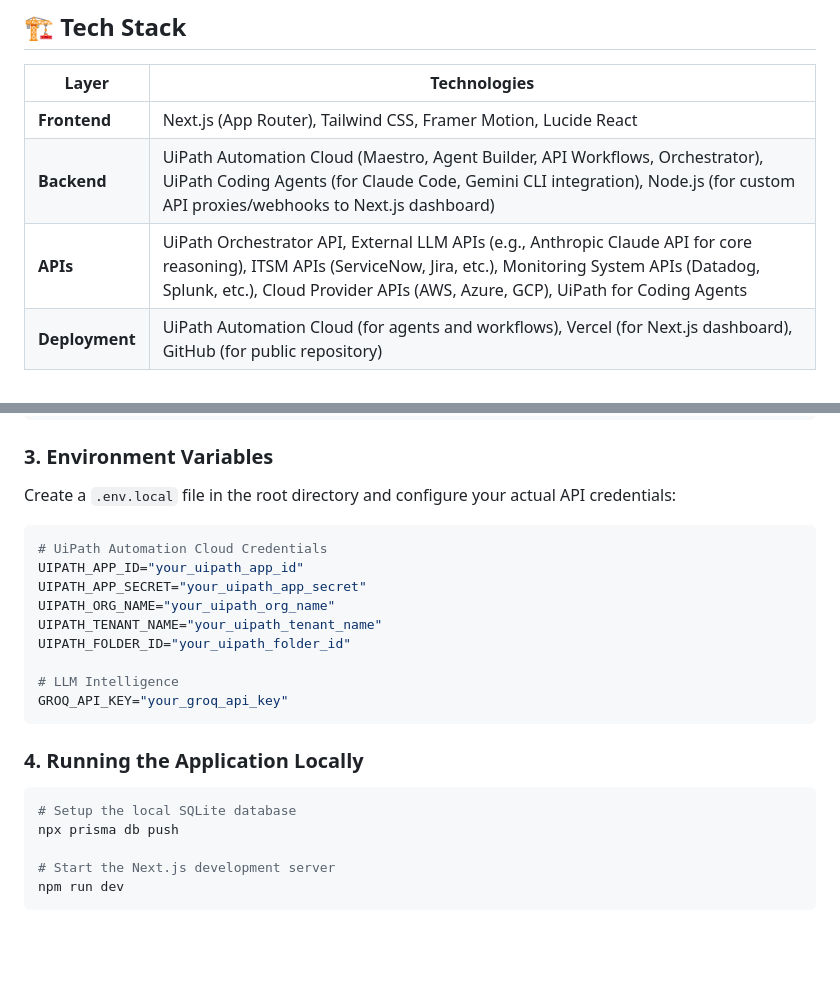
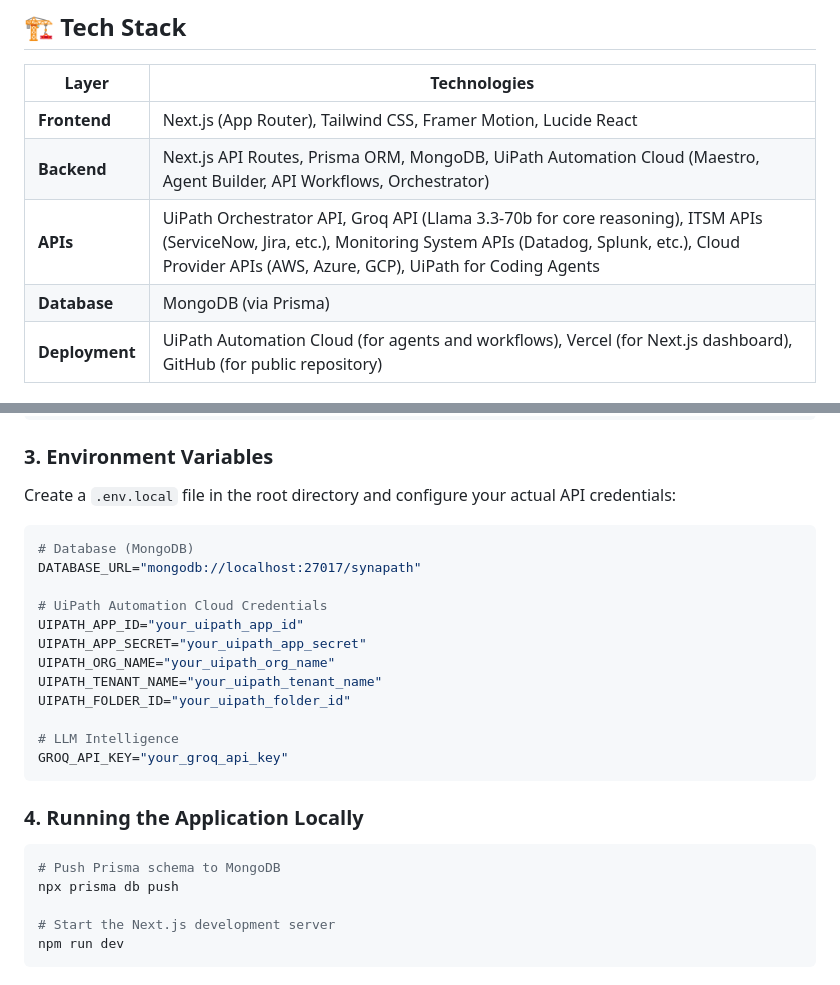
Before and after one commit to QuisTech/synapath-ai-hackathon, a Markdown page: devpost.md, 2 parts joined by grey strips. Rendered like a GitHub page; blank space fills up the shorter version.

````diff
--- a/devpost.md
+++ b/devpost.md
@@ -23,8 +23,9 @@ When a system alert fires, SynaPath instantly springs into action through a spec
 | Layer | Technologies |
 |---|---|
 | **Frontend** | Next.js (App Router), Tailwind CSS, Framer Motion, Lucide React |
-| **Backend** | UiPath Automation Cloud (Maestro, Agent Builder, API Workflows, Orchestrator), UiPath Coding Agents (for Claude Code, Gemini CLI integration), Node.js (for custom API proxies/webhooks to Next.js dashboard) |
-| **APIs** | UiPath Orchestrator API, External LLM APIs (e.g., Anthropic Claude API for core reasoning), ITSM APIs (ServiceNow, Jira, etc.), Monitoring System APIs (Datadog, Splunk, etc.), Cloud Provider APIs (AWS, Azure, GCP), UiPath for Coding Agents |
+| **Backend** | Next.js API Routes, Prisma ORM, MongoDB, UiPath Automation Cloud (Maestro, Agent Builder, API Workflows, Orchestrator) |
+| **APIs** | UiPath Orchestrator API, Groq API (Llama 3.3-70b for core reasoning), ITSM APIs (ServiceNow, Jira, etc.), Monitoring System APIs (Datadog, Splunk, etc.), Cloud Provider APIs (AWS, Azure, GCP), UiPath for Coding Agents |
+| **Database** | MongoDB (via Prisma) |
 | **Deployment** | UiPath Automation Cloud (for agents and workflows), Vercel (for Next.js dashboard), GitHub (for public repository) |
 
 ## 🧩 UiPath Integration Details
@@ -136,6 +137,9 @@ npm install
 ### 3. Environment Variables
 Create a `.env.local` file in the root directory and configure your actual API credentials:
 ```env
+# Database (MongoDB)
+DATABASE_URL="mongodb://localhost:27017/synapath"
+
 # UiPath Automation Cloud Credentials
 UIPATH_APP_ID="your_uipath_app_id"
 UIPATH_APP_SECRET="your_uipath_app_secret"
@@ -150,7 +154,7 @@ GROQ_API_KEY="your_groq_api_key"
 ### 4. Running the Application Locally
 
 ```bash
-# Setup the local SQLite database
+# Push Prisma schema to MongoDB
 npx prisma db push
 
 # Start the Next.js development server
````
Also changed, not shown: README.md (+0 -6 lines).
